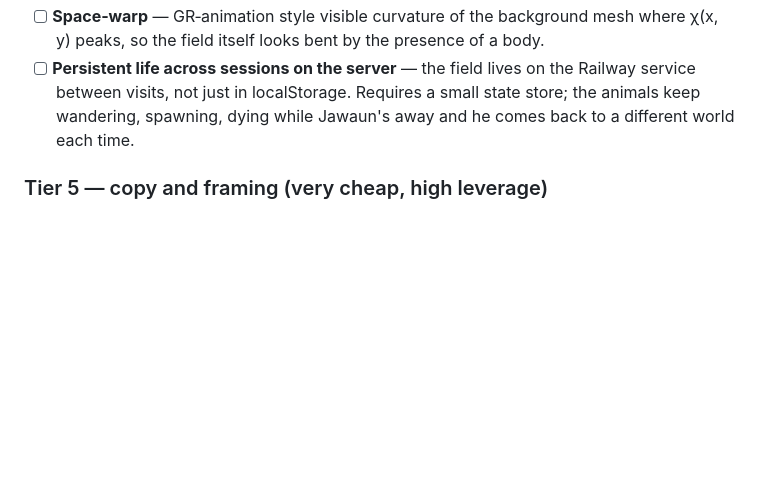
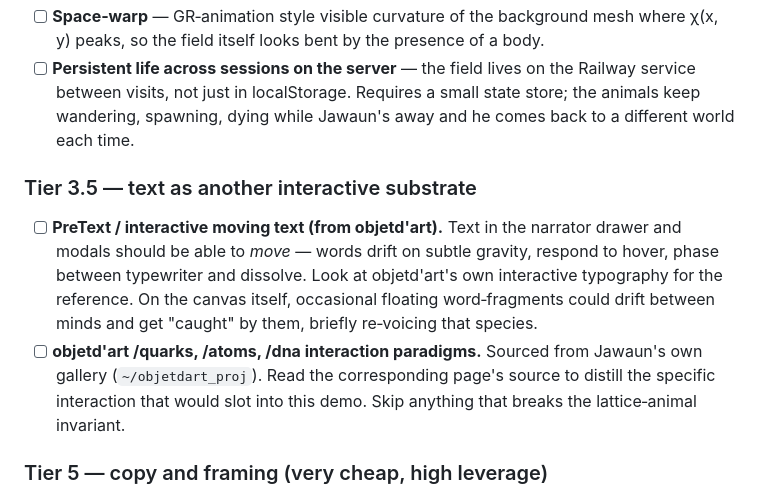
Before and after one commit to jawauntb/lattice-animal, a Markdown page: AGENTS.md, the part around the change. Rendered like a GitHub page; blank space fills up the shorter version.

```diff
--- a/AGENTS.md
+++ b/AGENTS.md
@@ -362,6 +362,21 @@ building decoration. Concretely:
       wandering, spawning, dying while Jawaun's away and he comes
       back to a different world each time.
 
+### Tier 3.5 — text as another interactive substrate
+
+- [ ] **PreText / interactive moving text (from objetd'art).** Text in
+      the narrator drawer and modals should be able to *move* — words
+      drift on subtle gravity, respond to hover, phase between
+      typewriter and dissolve. Look at objetd'art's own interactive
+      typography for the reference. On the canvas itself, occasional
+      floating word‑fragments could drift between minds and get
+      "caught" by them, briefly re‑voicing that species.
+- [ ] **objetd'art /quarks, /atoms, /dna interaction paradigms.**
+      Sourced from Jawaun's own gallery (`~/objetdart_proj`). Read
+      the corresponding page's source to distill the specific
+      interaction that would slot into this demo. Skip anything that
+      breaks the lattice‑animal invariant.
+
 ### Tier 5 — copy and framing (very cheap, high leverage)
 
 - [ ] **Vector‑to‑scalar collapse caption** — a new verse for the
```
Also changed, not shown: HANDOFF.md (+22 -1 lines).
